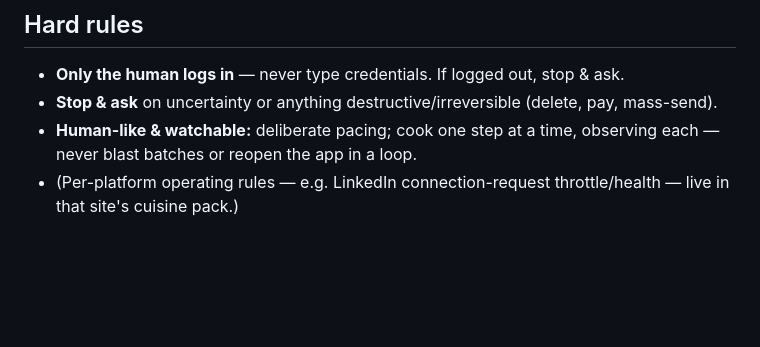
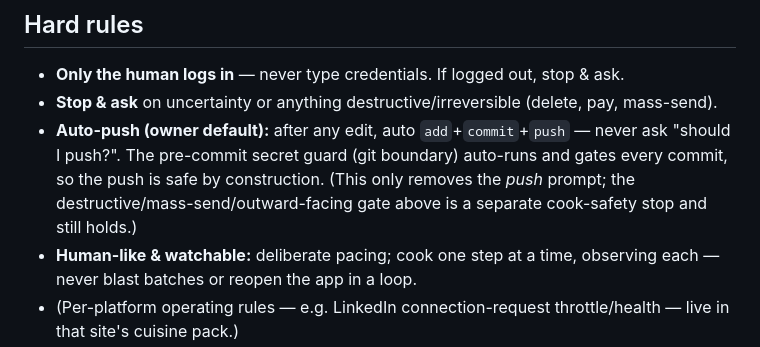
Before and after one commit to mytablon-app/loop-browser, a Markdown page: CLAUDE.md, the part around the change. Rendered like a GitHub page; blank space fills up the shorter version.

Commit message:
docs: default to auto-commit+push, no push confirmation prompt

```diff
--- a/CLAUDE.md
+++ b/CLAUDE.md
@@ -85,6 +85,7 @@ Step verbs: `open · fill · click · press · wait · wait-for` (poll text/sel
 ## Hard rules
 - **Only the human logs in** — never type credentials. If logged out, stop & ask.
 - **Stop & ask** on uncertainty or anything destructive/irreversible (delete, pay, mass-send).
+- **Auto-push (owner default):** after any edit, auto `add`+`commit`+`push` — never ask "should I push?". The pre-commit secret guard (git boundary) auto-runs and gates every commit, so the push is safe by construction. (This only removes the *push* prompt; the destructive/mass-send/outward-facing gate above is a separate cook-safety stop and still holds.)
 - **Human-like & watchable:** deliberate pacing; cook one step at a time, observing each — never blast batches or reopen the app in a loop.
 - (Per-platform operating rules — e.g. LinkedIn connection-request throttle/health — live in that site's cuisine pack.)
 
```
